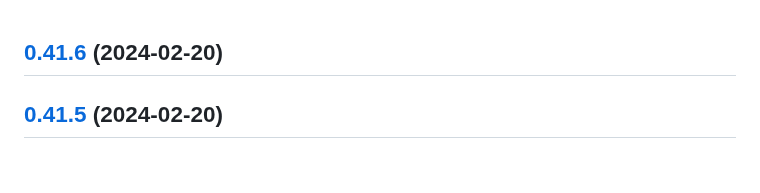
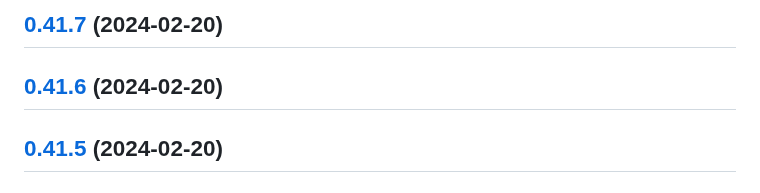
Before and after one commit to RouHim/sensor-bridge, a Markdown page: CHANGELOG.md, the part around the change. Rendered like a GitHub page.

Commit message:
chore(release): 0.41.7 [skip ci]
## [0.41.7](https://github.com/RouHim/sensor-bridge/compare/0.41.6...0.41.7) (2024-02-20)

```diff
--- a/CHANGELOG.md
+++ b/CHANGELOG.md
@@ -1,3 +1,5 @@
+## [0.41.7](https://github.com/RouHim/sensor-bridge/compare/0.41.6...0.41.7) (2024-02-20)
+
 ## [0.41.6](https://github.com/RouHim/sensor-bridge/compare/0.41.5...0.41.6) (2024-02-20)
 
 ## [0.41.5](https://github.com/RouHim/sensor-bridge/compare/0.41.4...0.41.5) (2024-02-20)
```
